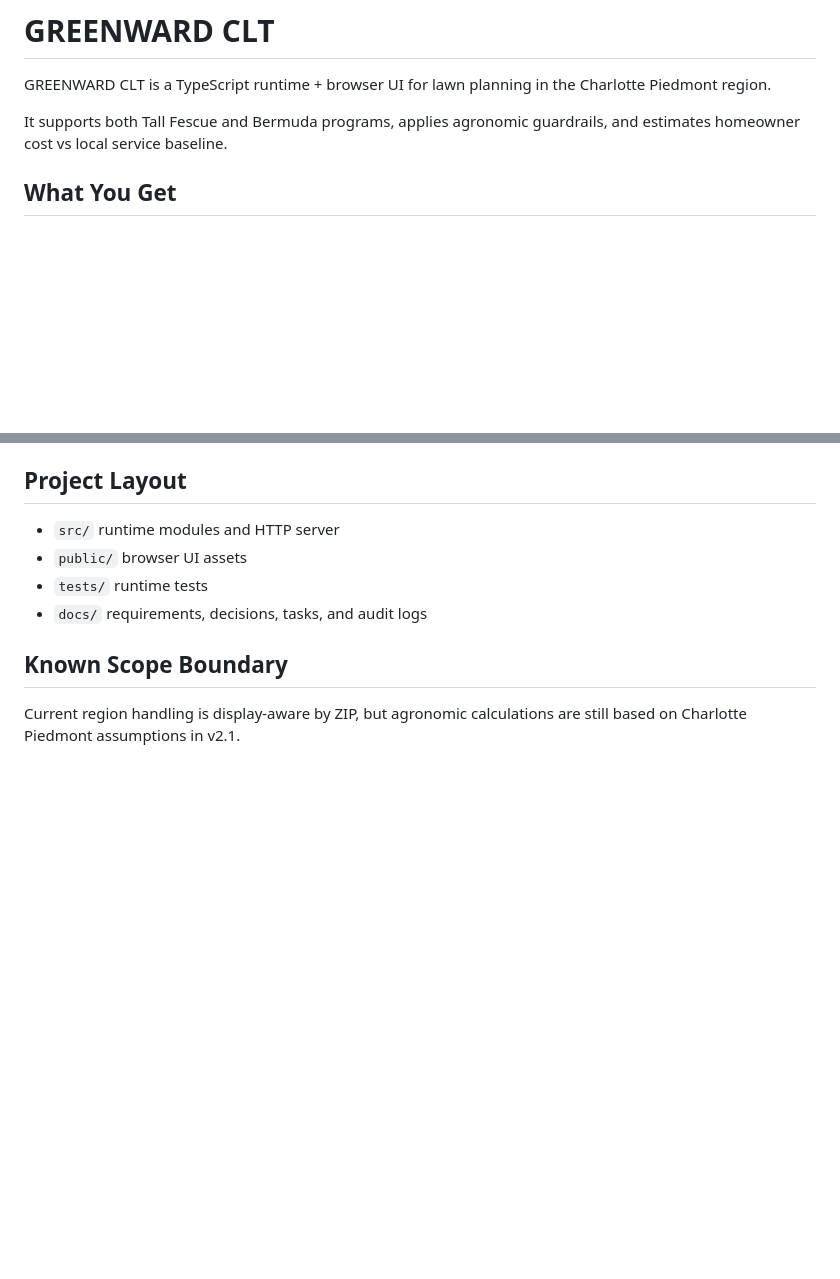
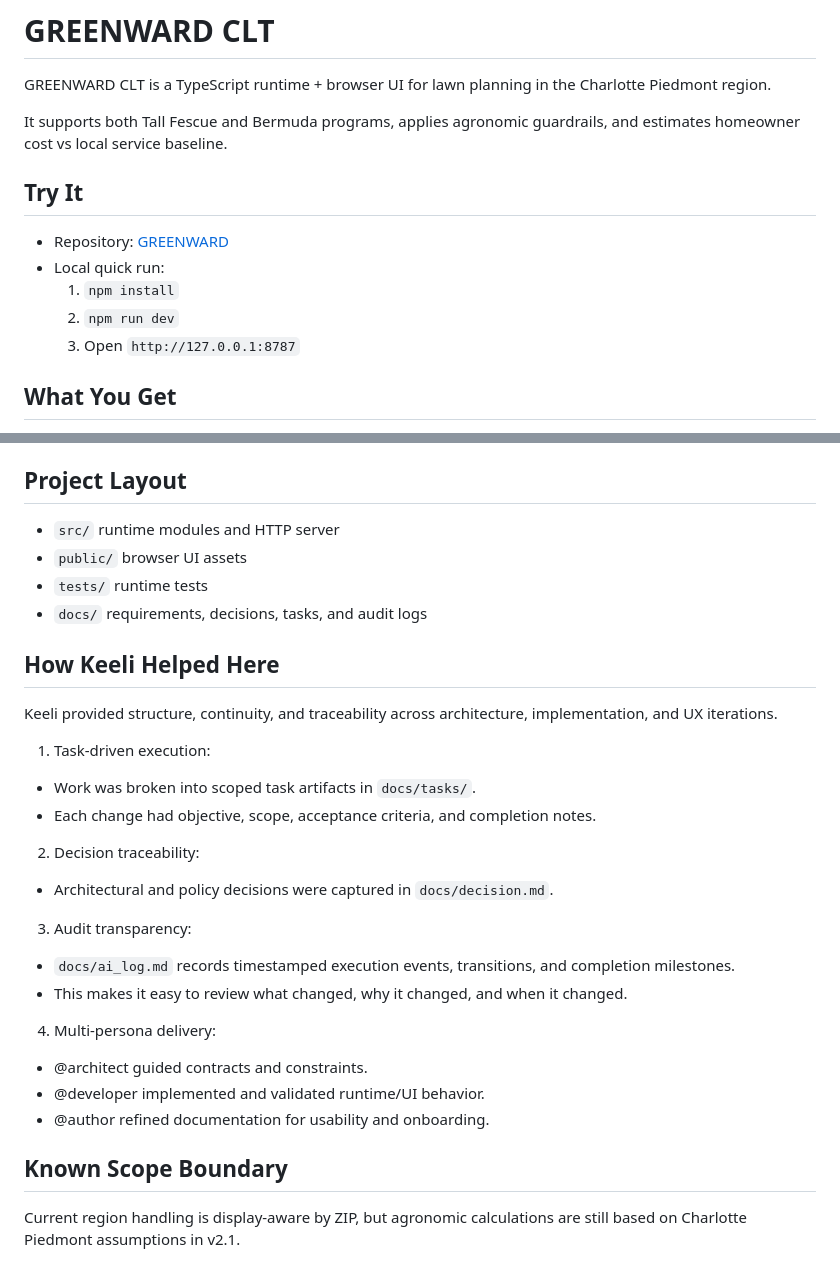
Before and after one commit to coderkanasu/GREENWARD, a Markdown page: README.md, 2 parts joined by grey strips. GitHub-like rendering; blank space fills up the shorter version.

Commit message:
docs: add try-it section and keeli traceability notes

```diff
--- a/README.md
+++ b/README.md
@@ -3,6 +3,13 @@
 GREENWARD CLT is a TypeScript runtime + browser UI for lawn planning in the Charlotte Piedmont region.
 
 It supports both Tall Fescue and Bermuda programs, applies agronomic guardrails, and estimates homeowner cost vs local service baseline.
+
+## Try It
+- Repository: [GREENWARD](https://github.com/coderkanasu/GREENWARD#)
+- Local quick run:
+  1. `npm install`
+  2. `npm run dev`
+  3. Open `http://127.0.0.1:8787`
 
 ## What You Get
 - Browser UI at `/` with guided inputs.
@@ -137,5 +144,21 @@ Compatibility routes:
 - `tests/` runtime tests
 - `docs/` requirements, decisions, tasks, and audit logs
 
+## How Keeli Helped Here
+Keeli provided structure, continuity, and traceability across architecture, implementation, and UX iterations.
+
+1. Task-driven execution:
+  - Work was broken into scoped task artifacts in `docs/tasks/`.
+  - Each change had objective, scope, acceptance criteria, and completion notes.
+2. Decision traceability:
+  - Architectural and policy decisions were captured in `docs/decision.md`.
+3. Audit transparency:
+  - `docs/ai_log.md` records timestamped execution events, transitions, and completion milestones.
+  - This makes it easy to review what changed, why it changed, and when it changed.
+4. Multi-persona delivery:
+  - @architect guided contracts and constraints.
+  - @developer implemented and validated runtime/UI behavior.
+  - @author refined documentation for usability and onboarding.
+
 ## Known Scope Boundary
 Current region handling is display-aware by ZIP, but agronomic calculations are still based on Charlotte Piedmont assumptions in v2.1.
```
Also changed, not shown: docs/ai_log.md (+1 -0 lines).
